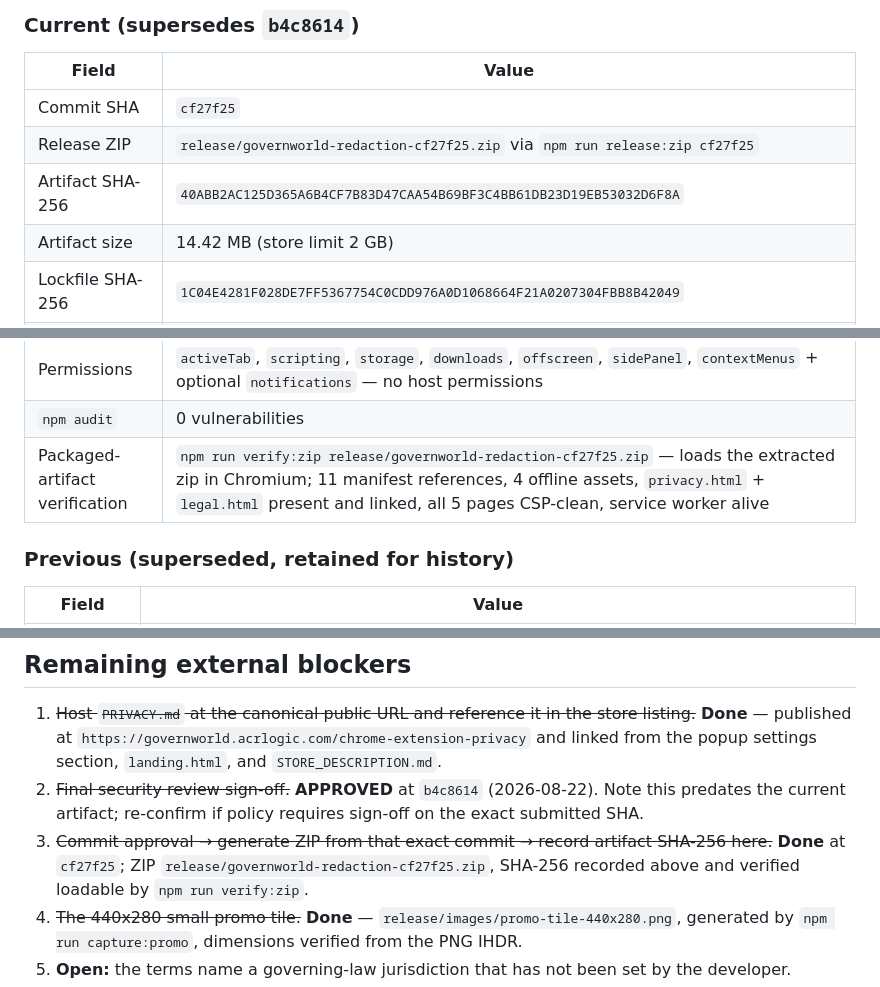
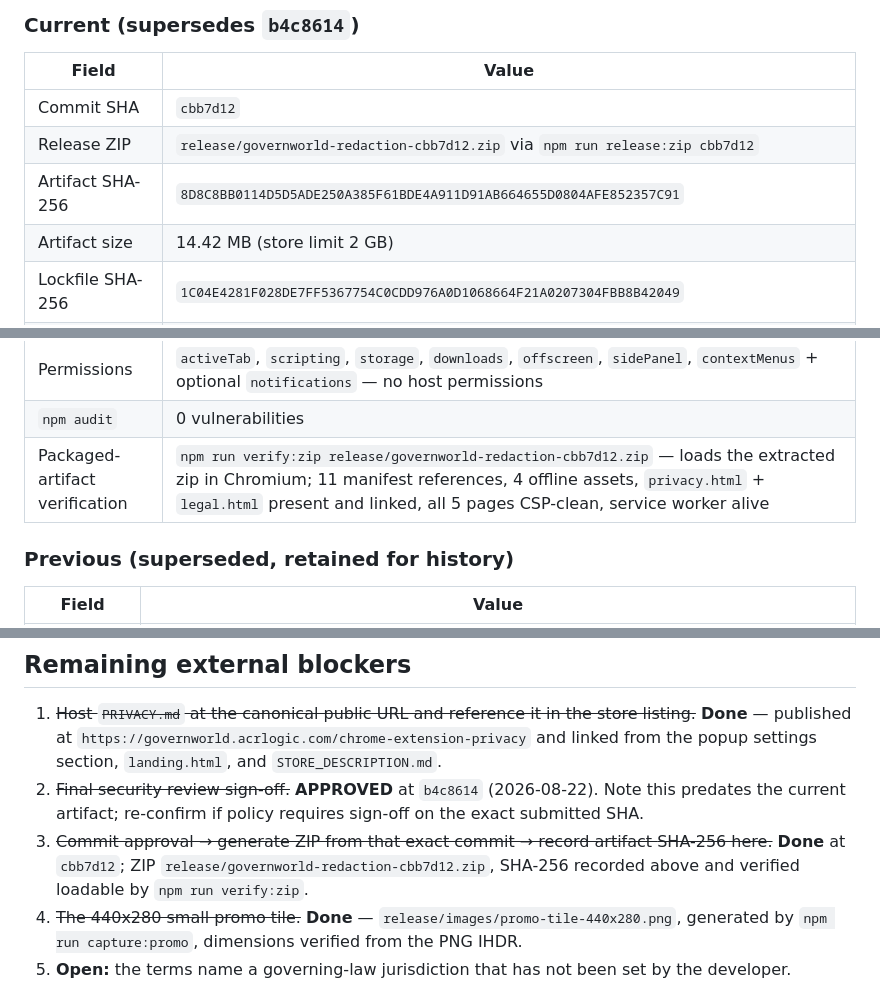
Before and after one commit to ACR-LOGIC/governworld-chrome-extension, a Markdown page: RELEASE_EVIDENCE.md, 3 parts joined by grey strips. Rendered like a GitHub page.

Commit message:
Record the final release artifact SHA-256 for cbb7d12
Generated from the clean committed tree with \
pm run release:zip cbb7d12\
and verified loadable with \
pm run verify:zip\. The superseded cf27f25 and
b4c8614 artifacts are removed so only one upload candidate remains.

Co-Authored-By: Claude Opus 4.8 (1M context) <noreply@anthropic.com>
(cherry picked from commit bb4c696d8d4d6c112c6a00a3e046b3eeac45cfd6)

```diff
--- a/RELEASE_EVIDENCE.md
+++ b/RELEASE_EVIDENCE.md
@@ -67,9 +67,9 @@ release build. Synthetic-only fixtures; no real PII/PHI in any asset.
 
 | Field | Value |
 |-------|-------|
-| Commit SHA | `cf27f25` |
-| Release ZIP | `release/governworld-redaction-cf27f25.zip` via `npm run release:zip cf27f25` |
-| Artifact SHA-256 | `40ABB2AC125D365A6B4CF7B83D47CAA54B69BF3C4BB61DB23D19EB53032D6F8A` |
+| Commit SHA | `cbb7d12` |
+| Release ZIP | `release/governworld-redaction-cbb7d12.zip` via `npm run release:zip cbb7d12` |
+| Artifact SHA-256 | `8D8C8BB0114D5D5ADE250A385F61BDE4A911D91AB664655D0804AFE852357C91` |
 | Artifact size | 14.42 MB (store limit 2 GB) |
 | Lockfile SHA-256 | `1C04E4281F028DE7FF5367754C0CDD976A0D1068664F21A0207304FBB8B42049` |
 | Zip root | `manifest.json` at archive root, no wrapping folder |
@@ -77,7 +77,7 @@ release build. Synthetic-only fixtures; no real PII/PHI in any asset.
 | Manifest name length | 21 chars (store limit 45) |
 | Permissions | `activeTab`, `scripting`, `storage`, `downloads`, `offscreen`, `sidePanel`, `contextMenus` + optional `notifications` — no host permissions |
 | `npm audit` | 0 vulnerabilities |
-| Packaged-artifact verification | `npm run verify:zip release/governworld-redaction-cf27f25.zip` — loads the extracted zip in Chromium; 11 manifest references, 4 offline assets, `privacy.html` + `legal.html` present and linked, all 5 pages CSP-clean, service worker alive |
+| Packaged-artifact verification | `npm run verify:zip release/governworld-redaction-cbb7d12.zip` — loads the extracted zip in Chromium; 11 manifest references, 4 offline assets, `privacy.html` + `legal.html` present and linked, all 5 pages CSP-clean, service worker alive |
 
 ### Previous (superseded, retained for history)
 
@@ -110,8 +110,8 @@ release build. Synthetic-only fixtures; no real PII/PHI in any asset.
    (2026-08-22). Note this predates the current artifact; re-confirm if policy
    requires sign-off on the exact submitted SHA.
 3. ~~Commit approval → generate ZIP from that exact commit → record artifact
-   SHA-256 here.~~ **Done** at `cf27f25`; ZIP
-   `release/governworld-redaction-cf27f25.zip`, SHA-256 recorded above and
+   SHA-256 here.~~ **Done** at `cbb7d12`; ZIP
+   `release/governworld-redaction-cbb7d12.zip`, SHA-256 recorded above and
    verified loadable by `npm run verify:zip`.
 4. ~~The 440x280 small promo tile.~~ **Done** —
    `release/images/promo-tile-440x280.png`, generated by
```
